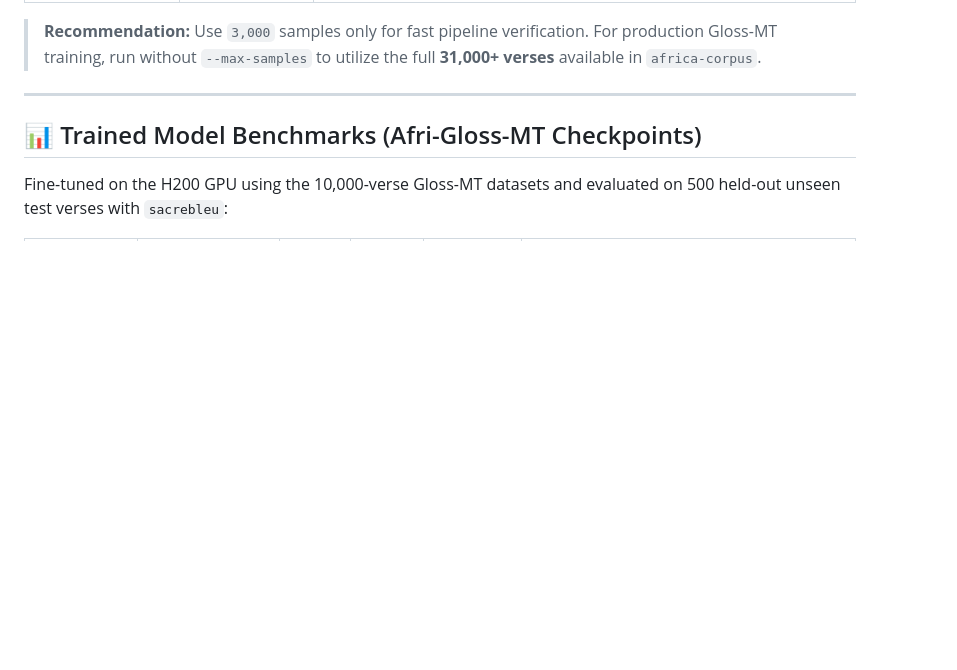
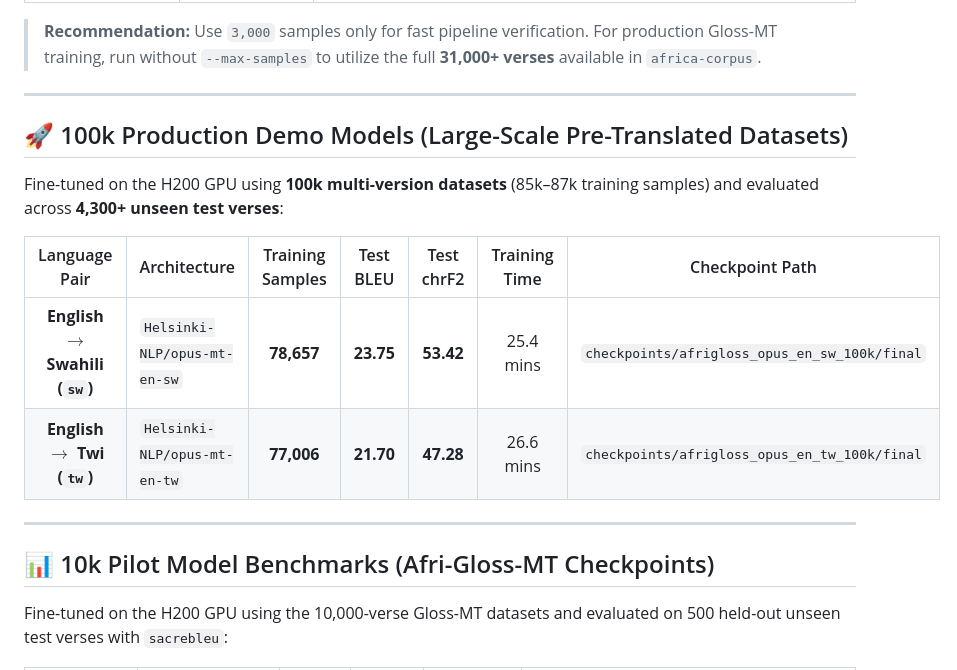
Before and after one commit to AfriSpeech/afrigloss-mt, a Markdown page: README.md, the part around the change. Drawn GitHub-style; blank space fills up the shorter version.

Commit message:
docs: add 100k production models benchmarks to README

```diff
--- a/README.md
+++ b/README.md
@@ -60,7 +60,18 @@ Inference Runtime with Terminology Fidelity
 
 ---
 
-## 📊 Trained Model Benchmarks (Afri-Gloss-MT Checkpoints)
+## 🚀 100k Production Demo Models (Large-Scale Pre-Translated Datasets)
+
+Fine-tuned on the H200 GPU using **100k multi-version datasets** (85k–87k training samples) and evaluated across **4,300+ unseen test verses**:
+
+| Language Pair | Architecture | Training Samples | Test BLEU | Test chrF2 | Training Time | Checkpoint Path |
+|:---:|---|:---:|:---:|:---:|:---:|---|
+| **English $\rightarrow$ Swahili (`sw`)** | `Helsinki-NLP/opus-mt-en-sw` | **78,657** | **23.75** | **53.42** | 25.4 mins | `checkpoints/afrigloss_opus_en_sw_100k/final` |
+| **English $\rightarrow$ Twi (`tw`)** | `Helsinki-NLP/opus-mt-en-tw` | **77,006** | **21.70** | **47.28** | 26.6 mins | `checkpoints/afrigloss_opus_en_tw_100k/final` |
+
+---
+
+## 📊 10k Pilot Model Benchmarks (Afri-Gloss-MT Checkpoints)
 
 Fine-tuned on the H200 GPU using the 10,000-verse Gloss-MT datasets and evaluated on 500 held-out unseen test verses with `sacrebleu`:
 
```
